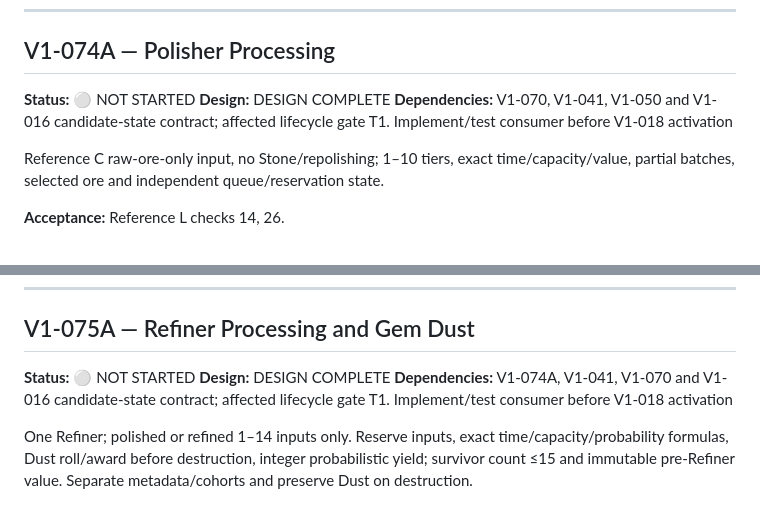
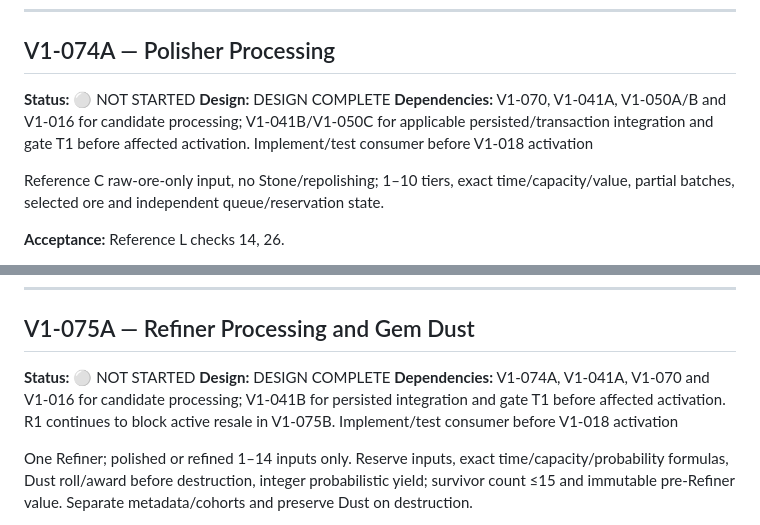
Before and after one commit to CassFoxy/Everythingfactorytracker, a Markdown page: game/V1_ROADMAP.md, 2 parts joined by grey strips. Rendered like a GitHub page.

```diff
--- a/game/V1_ROADMAP.md
+++ b/game/V1_ROADMAP.md
@@ -823,7 +827,7 @@ Legacy Adder effects are migration context, not final Polisher behavior. Separat
 
 **Status:** ⚪ NOT STARTED
 **Design:** DESIGN COMPLETE
-**Dependencies:** V1-070, V1-041, V1-050 and V1-016 candidate-state contract; affected lifecycle gate T1. Implement/test consumer before V1-018 activation
+**Dependencies:** V1-070, V1-041A, V1-050A/B and V1-016 for candidate processing; V1-041B/V1-050C for applicable persisted/transaction integration and gate T1 before affected activation. Implement/test consumer before V1-018 activation
 
 Reference C raw-ore-only input, no Stone/repolishing; 1–10 tiers, exact time/capacity/value, partial batches, selected ore and independent queue/reservation state.
 
@@ -859,7 +863,7 @@ Legacy Multiplier ownership migrates to a Refiner; old duplication and compoundi
 
 **Status:** ⚪ NOT STARTED
 **Design:** DESIGN COMPLETE
-**Dependencies:** V1-074A, V1-041, V1-070 and V1-016 candidate-state contract; affected lifecycle gate T1. Implement/test consumer before V1-018 activation
+**Dependencies:** V1-074A, V1-041A, V1-070 and V1-016 for candidate processing; V1-041B for persisted integration and gate T1 before affected activation. R1 continues to block active resale in V1-075B. Implement/test consumer before V1-018 activation
 
 One Refiner; polished or refined 1–14 inputs only. Reserve inputs, exact time/capacity/probability formulas, Dust roll/award before destruction, integer probabilistic yield; survivor count ≤15 and immutable pre-Refiner value. Separate metadata/cohorts and preserve Dust on destruction.
 
```
Also changed, not shown: other parts of game/V1_ROADMAP.md (+14 -10 lines), game/docs/V1_MACHINE_LIFECYCLE_CONTRACT.md (added, +190 -0 lines), game/docs/V2_STATE_CONTRACT.md (+2 -0 lines).
